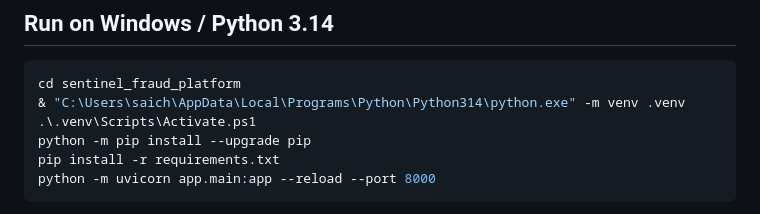
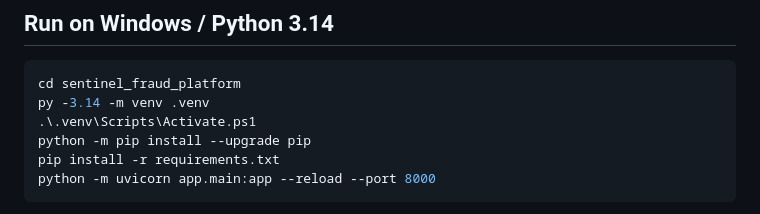
Before and after one commit to saicharan910/sentinel-fraud-detection-platform, a Markdown page: README.md, the part around the change. Drawn GitHub-style.

Commit message:
Update Python command for virtual environment creation

````diff
--- a/README.md
+++ b/README.md
@@ -50,7 +50,7 @@ Fraud Operations Console
 
 ```powershell
 cd sentinel_fraud_platform
-& "C:\Users\saich\AppData\Local\Programs\Python\Python314\python.exe" -m venv .venv
+py -3.14 -m venv .venv
 .\.venv\Scripts\Activate.ps1
 python -m pip install --upgrade pip
 pip install -r requirements.txt
````
